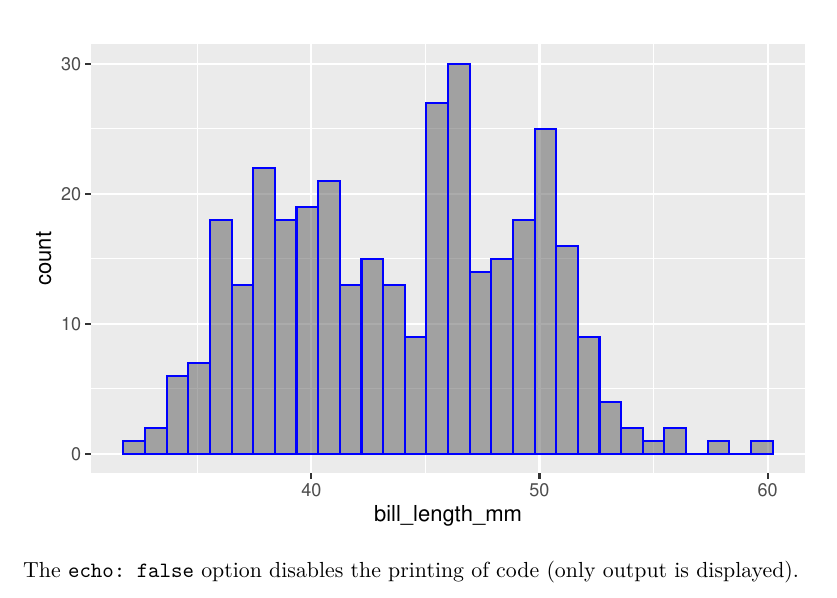
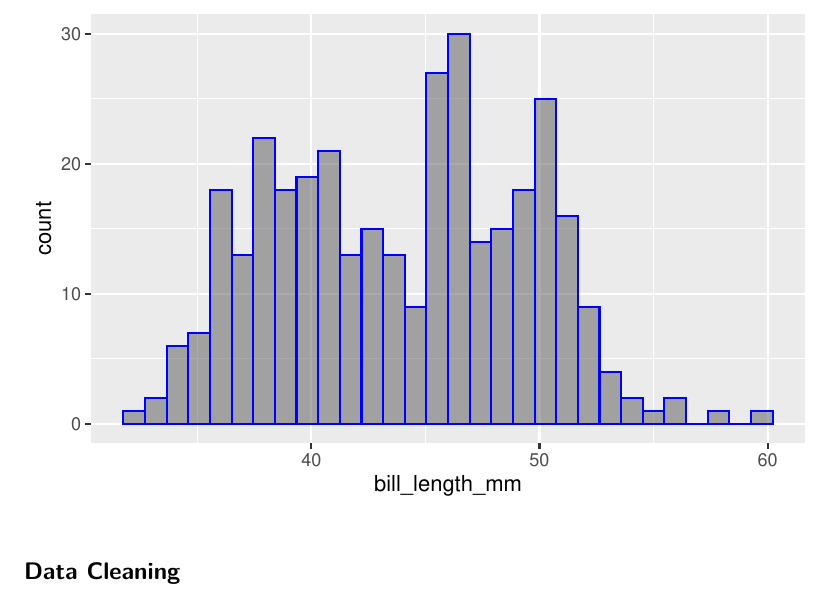
Before and after one commit to Ajoyrjbongshi/Machine-Learning-Algorithm-for-Predicting-determinants-of-Energy-Poverty, a Quarto document (Thesis Algorithm.qmd): part of page 2 of 2, cut so that both start at the same text. Rendered offline with R 4.5, knitr and Pandoc in place of Quarto, then LaTeX, with nearby package versions; code that draws random numbers runs with fixed seeds of ours.

Commit message:
Update Thesis Algorithm.qmd

````diff
--- a/Thesis Algorithm.qmd
+++ b/Thesis Algorithm.qmd
@@ -26,4 +26,4 @@ penguins |>
 
 ```
 
-The `echo: false` option disables the printing of code (only output is displayed).
+## Data Cleaning
````
